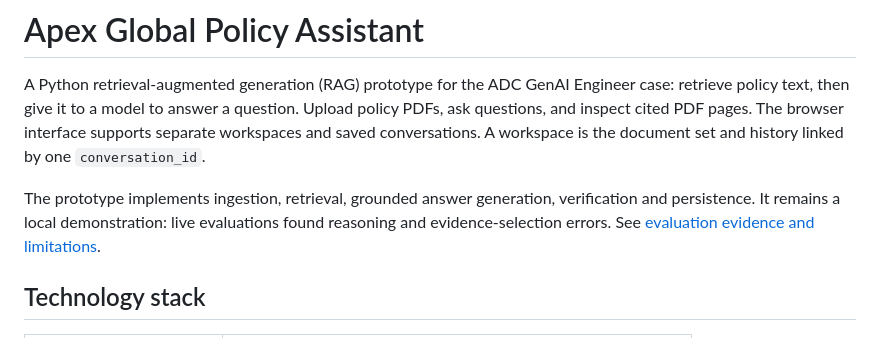
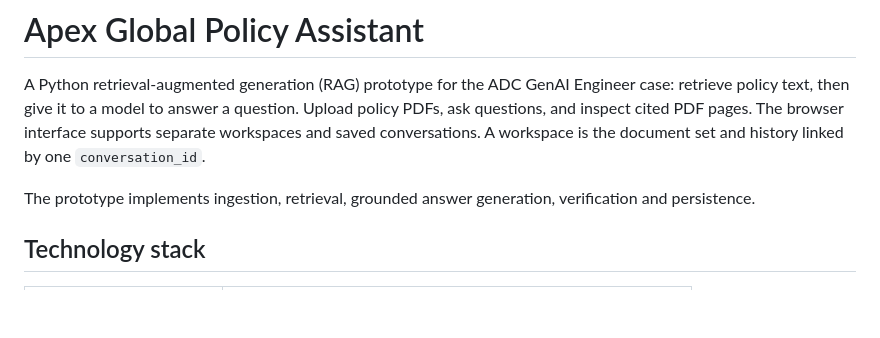
Before and after one commit to pawk-nsea/adc_project, a Markdown page: README.md, the part around the change. GitHub-like rendering; blank space fills up the shorter version.

Commit message:
Update README
Removed mention of local demonstration and evaluation errors from the README.

```diff
--- a/README.md
+++ b/README.md
@@ -2,8 +2,7 @@
 
 A Python retrieval-augmented generation (RAG) prototype for the ADC GenAI Engineer case: retrieve policy text, then give it to a model to answer a question. Upload policy PDFs, ask questions, and inspect cited PDF pages. The browser interface supports separate workspaces and saved conversations. A workspace is the document set and history linked by one `conversation_id`.
 
-The prototype implements ingestion, retrieval, grounded answer generation, verification and persistence. It remains a local demonstration: live evaluations found reasoning and evidence-selection errors. See [evaluation evidence and limitations](docs/EVALUATION.md).
-
+The prototype implements ingestion, retrieval, grounded answer generation, verification and persistence.
 ## Technology stack
 
 | Concern | Technology |
```
